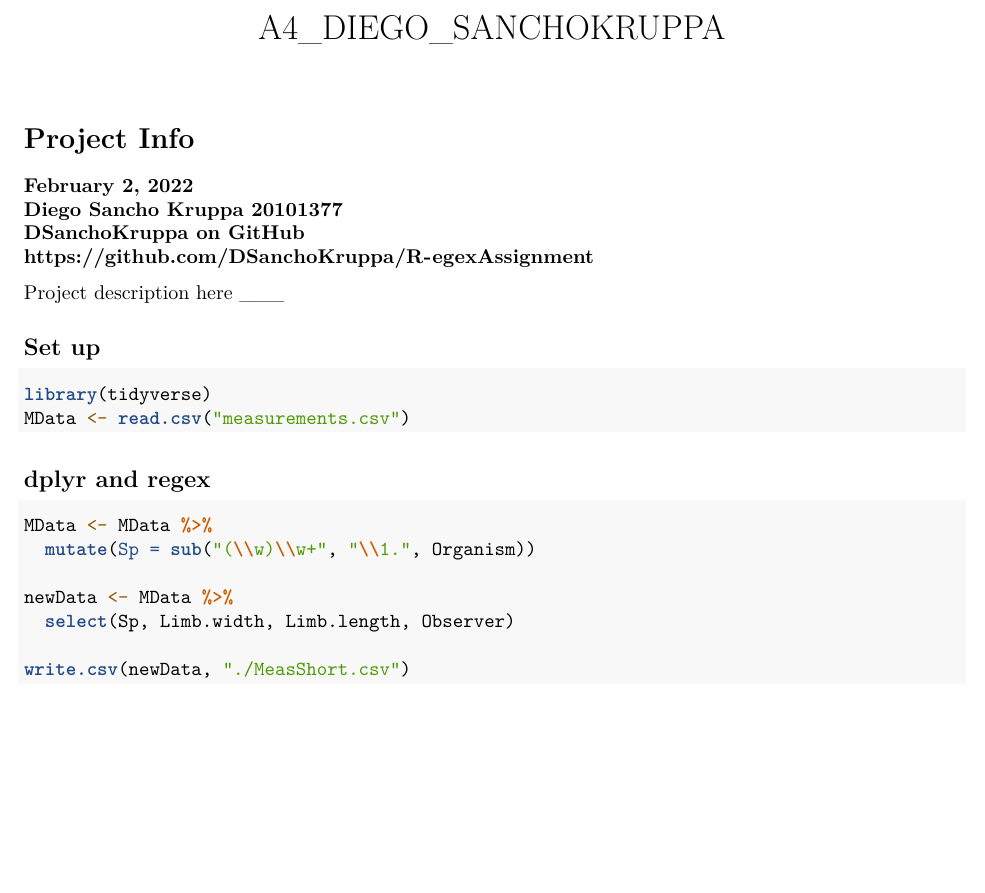
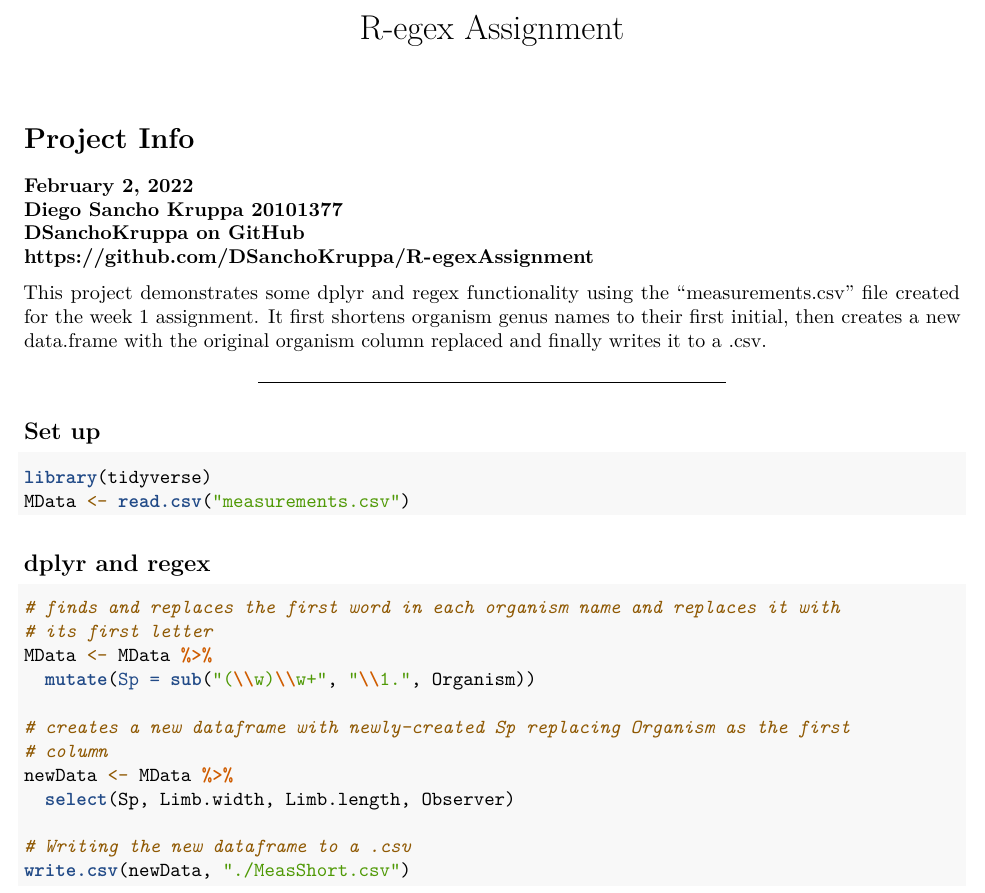
Before and after one commit to DSanchoKruppa/R-egex-Assignment, an R Markdown document (Regex.Rmd): part of the page, cut at the place of the change, the shorter picture padded with empty space. Rendered offline with R 4.5, knitr and Pandoc, then LaTeX, with nearby package versions.

Commit message:
Finalized regex and bash scripts, as well as knitting the markdown to pdf

````diff
--- a/Regex.Rmd
+++ b/Regex.Rmd
@@ -1,5 +1,5 @@
 ---
-title: "A4_DIEGO_SANCHOKRUPPA"
+title: "R-egex Assignment"
 output: pdf_document
 ---
 # Project Info
@@ -8,7 +8,11 @@ output: pdf_document
 **DSanchoKruppa on GitHub**
 **https://github.com/DSanchoKruppa/R-egexAssignment**
 
-Project description here
+This project demonstrates some dplyr and regex functionality using the
+"measurements.csv" file created for the week 1 assignment. It first shortens
+organism genus names to their first initial, then creates a new data.frame
+with the original organism column replaced and finally writes it to a .csv.
+
 ___
 ```{r setup, include=FALSE}
 knitr::opts_chunk$set(echo = TRUE)
@@ -24,11 +28,16 @@ MData <- read.csv("measurements.csv")
 ## dplyr and regex
 
 ```{r}
+# finds and replaces the first word in each organism name and replaces it with
+# its first letter
 MData <- MData %>%
   mutate(Sp = sub("(\\w)\\w+", "\\1.", Organism))
 
+# creates a new dataframe with newly-created Sp replacing Organism as the first
+# column
 newData <- MData %>%
   select(Sp, Limb.width, Limb.length, Observer)
 
+# Writing the new dataframe to a .csv
 write.csv(newData, "./MeasShort.csv")
 ```
````
Also changed, not shown: Regex.pdf (added), 1 other file.
